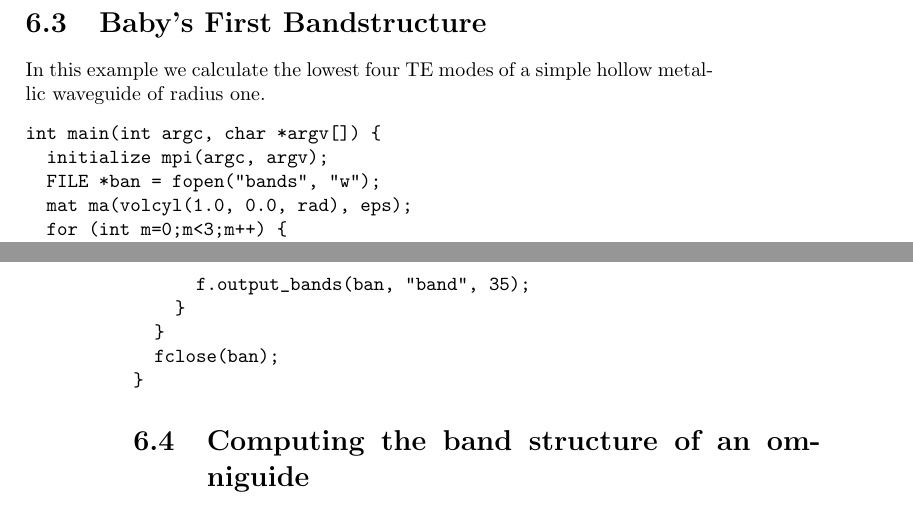
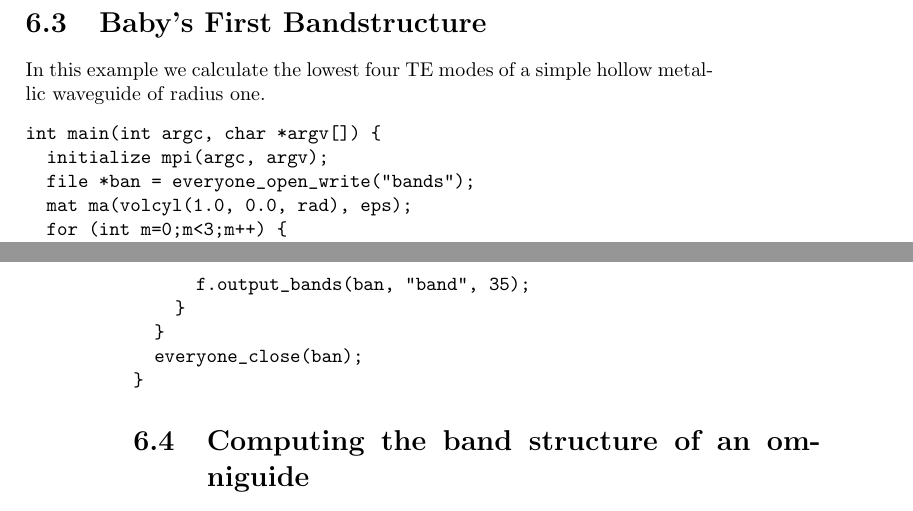
Before and after one commit to NanoComp/meep, a LaTeX book (doc/dactyl.tex, which reads doc/simplebands.tex): two parts of pages 21 and 22 of 39, joined at a grey line, cut so that both start at the same text. Compiled offline with pdfLaTeX.

Commit message:
fix simplebands example.

```diff
--- a/doc/simplebands.tex
+++ b/doc/simplebands.tex
@@ -24,7 +24,7 @@ metallic waveguide of radius one.
 \begin{verbatim}
 int main(int argc, char *argv[]) {
   initialize mpi(argc, argv);
-  FILE *ban = fopen("bands", "w");
+  file *ban = everyone_open_write("bands");
   mat ma(volcyl(1.0, 0.0, rad), eps);
   for (int m=0;m<3;m++) {
     for (double k=0.0; k<= 1.01; k += 0.25) {
@@ -79,6 +79,6 @@ frequency mode).
       f.output_bands(ban, "band", 35);
     }
   }
-  fclose(ban);
+  everyone_close(ban);
 }
 \end{verbatim}
```
